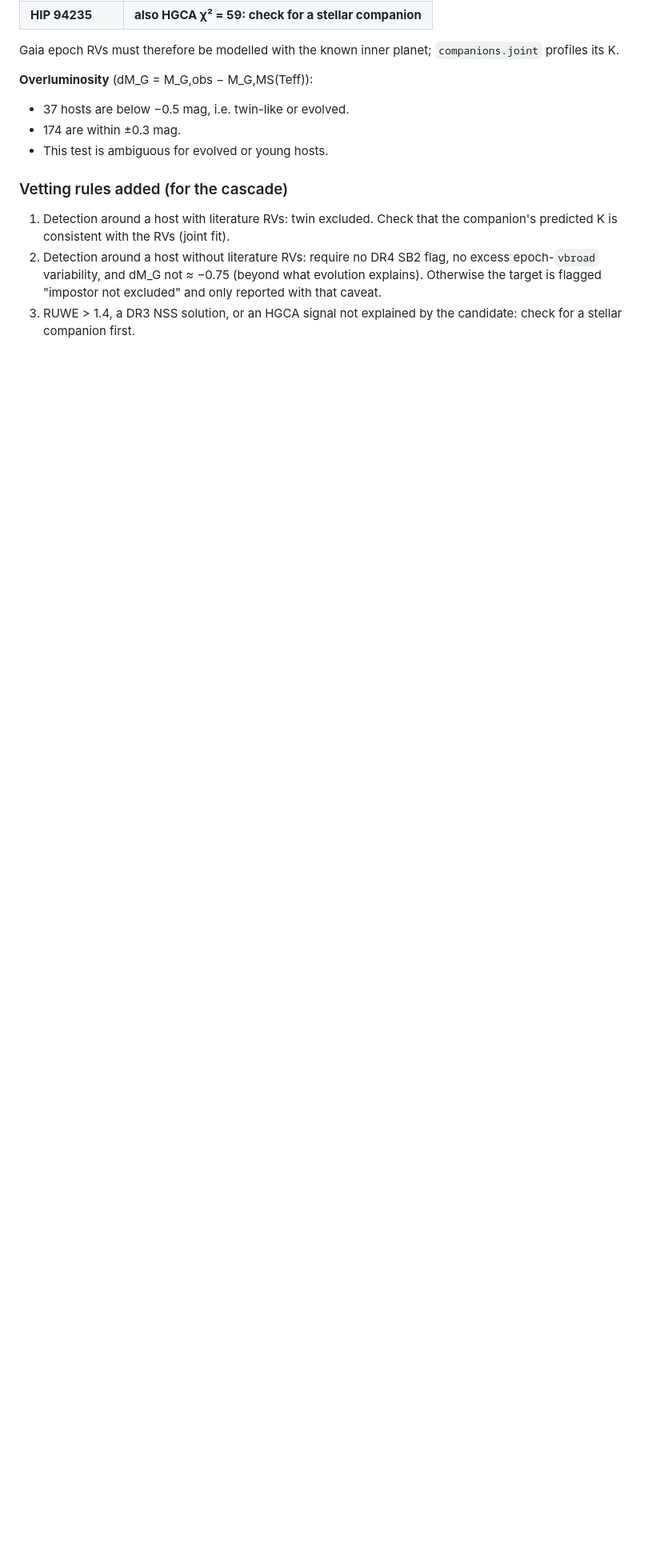
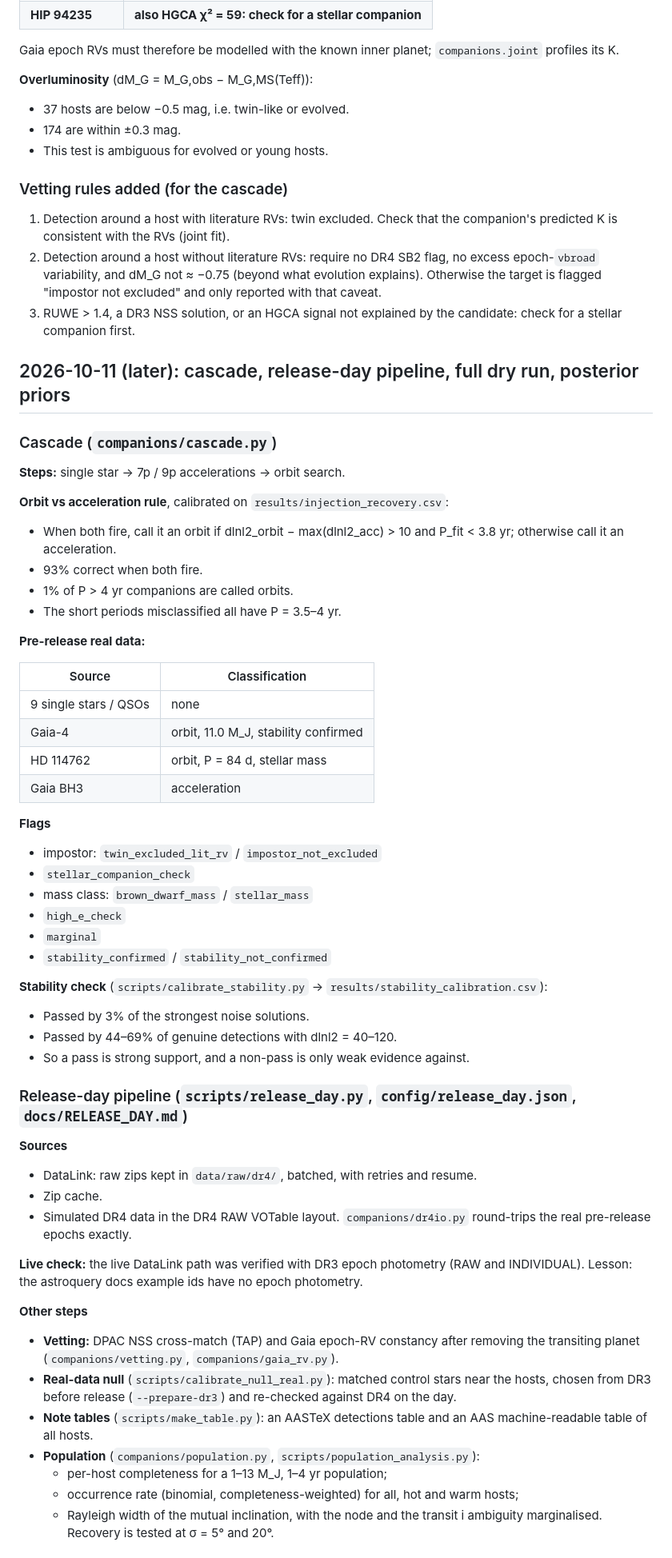
Before and after one commit to coracle-us/gaia-dr4, a Markdown page: notes/phase1_validation.md, the part around one of its changes. Shown at 80% size. GitHub-like rendering; blank space fills up the shorter version.

Commit message:
Log cascade, release-day pipeline, dry run, posterior-prior fix; update status
Co-Authored-By: Claude Opus 5.5 <noreply@anthropic.com>

```diff
--- a/notes/phase1_validation.md
+++ b/notes/phase1_validation.md
@@ -303,3 +303,56 @@ Gaia epoch RVs must therefore be modelled with the known inner planet; `companio
 1. Detection around a host with literature RVs: twin excluded. Check that the companion's predicted K is consistent with the RVs (joint fit).
 2. Detection around a host without literature RVs: require no DR4 SB2 flag, no excess epoch-`vbroad` variability, and dM_G not ≈ −0.75 (beyond what evolution explains). Otherwise the target is flagged "impostor not excluded" and only reported with that caveat.
 3. RUWE > 1.4, a DR3 NSS solution, or an HGCA signal not explained by the candidate: check for a stellar companion first.
+
+## 2026-10-11 (later): cascade, release-day pipeline, full dry run, posterior priors
+
+### Cascade (`companions/cascade.py`)
+
+**Steps:** single star → 7p / 9p accelerations → orbit search.
+
+**Orbit vs acceleration rule**, calibrated on `results/injection_recovery.csv`:
+- When both fire, call it an orbit if dlnl2_orbit − max(dlnl2_acc) > 10 and P_fit < 3.8 yr; otherwise call it an acceleration.
+- 93% correct when both fire.
+- 1% of P > 4 yr companions are called orbits.
+- The short periods misclassified all have P = 3.5–4 yr.
+
+**Pre-release real data:**
+
+| Source | Classification |
+|---|---|
+| 9 single stars / QSOs | none |
+| Gaia-4 | orbit, 11.0 M_J, stability confirmed |
+| HD 114762 | orbit, P = 84 d, stellar mass |
+| Gaia BH3 | acceleration |
+
+**Flags**
+- impostor: `twin_excluded_lit_rv` / `impostor_not_excluded`
+- `stellar_companion_check`
+- mass class: `brown_dwarf_mass` / `stellar_mass`
+- `high_e_check`
+- `marginal`
+- `stability_confirmed` / `stability_not_confirmed`
+
+**Stability check** (`scripts/calibrate_stability.py` → `results/stability_calibration.csv`):
+- Passed by 3% of the strongest noise solutions.
+- Passed by 44–69% of genuine detections with dlnl2 = 40–120.
+- So a pass is strong support, and a non-pass is only weak evidence against.
+
+### Release-day pipeline (`scripts/release_day.py`, `config/release_day.json`, `docs/RELEASE_DAY.md`)
+
+**Sources**
+- DataLink: raw zips kept in `data/raw/dr4/`, batched, with retries and resume.
+- Zip cache.
+- Simulated DR4 data in the DR4 RAW VOTable layout. `companions/dr4io.py` round-trips the real pre-release epochs exactly.
+
+**Live check:** the live DataLink path was verified with DR3 epoch photometry (RAW and INDIVIDUAL). Lesson: the astroquery docs example ids have no epoch photometry.
+
+**Other steps**
+- **Vetting:** DPAC NSS cross-match (TAP) and Gaia epoch-RV constancy after removing the transiting planet (`companions/vetting.py`, `companions/gaia_rv.py`).
+- **Real-data null** (`scripts/calibrate_null_real.py`): matched control stars near the hosts, chosen from DR3 before release (`--prepare-dr3`) and re-checked against DR4 on the day.
+- **Note tables** (`scripts/make_table.py`): an AASTeX detections table and an AAS machine-readable table of all hosts.
+- **Population** (`companions/population.py`, `scripts/population_analysis.py`):
+  - per-host completeness for a 1–13 M_J, 1–4 yr population;
+  - occurrence rate (binomial, completeness-weighted) for all, hot and warm hosts;
+  - Rayleigh width of the mutual inclination, with the node and the transit i ambiguity marginalised. Recovery is tested at σ = 5° and 20°.
+
```
Also changed, not shown: other parts of notes/phase1_validation.md (+28 -0 lines), CLAUDE.md (+6 -2 lines).
